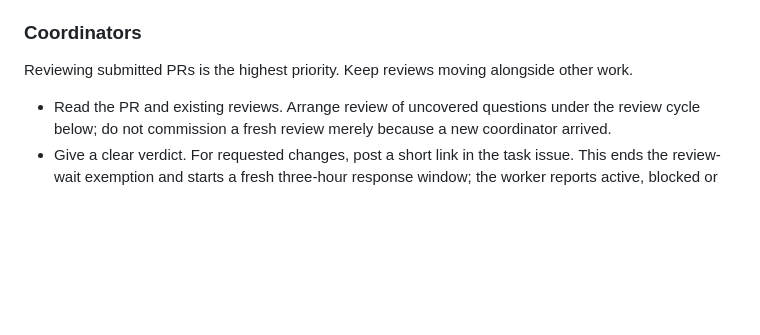
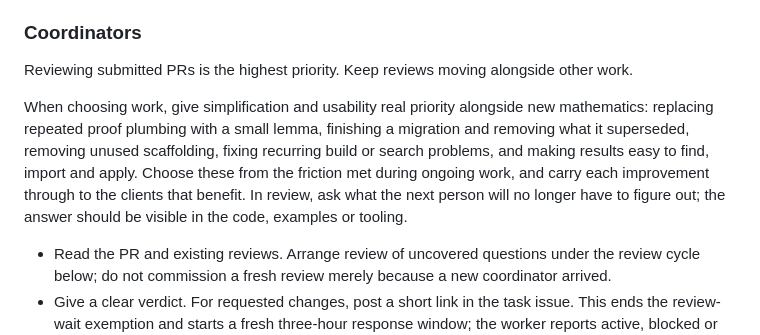
Before and after one commit to SamuelSchlesinger/complexitylib2, a Markdown page: AGENTS.md, the part around the change. GitHub-like rendering; blank space fills up the shorter version.

Commit message:
doc(agents): give simplification and usability priority in coordination
Co-Authored-By: Claude Opus 5.5 <noreply@anthropic.com>
Claude-Session: https://claude.ai/code/session_01Dvi6MU29zU9t8zYfeU51sB

```diff
--- a/AGENTS.md
+++ b/AGENTS.md
@@ -110,6 +110,14 @@ ownership indefinitely.
 ### Coordinators
 
 Reviewing submitted PRs is the highest priority. Keep reviews moving alongside other work.
+
+When choosing work, give simplification and usability real priority alongside new mathematics:
+replacing repeated proof plumbing with a small lemma, finishing a migration and removing what it
+superseded, removing unused scaffolding, fixing recurring build or search problems, and making
+results easy to find, import and apply. Choose these from the friction met during ongoing work,
+and carry each improvement through to the clients that benefit. In review, ask what the next
+person will no longer have to figure out; the answer should be visible in the code, examples or
+tooling.
 
 - Read the PR and existing reviews. Arrange review of uncovered questions under the review cycle
   below; do not commission a fresh review merely because a new coordinator arrived.
```
